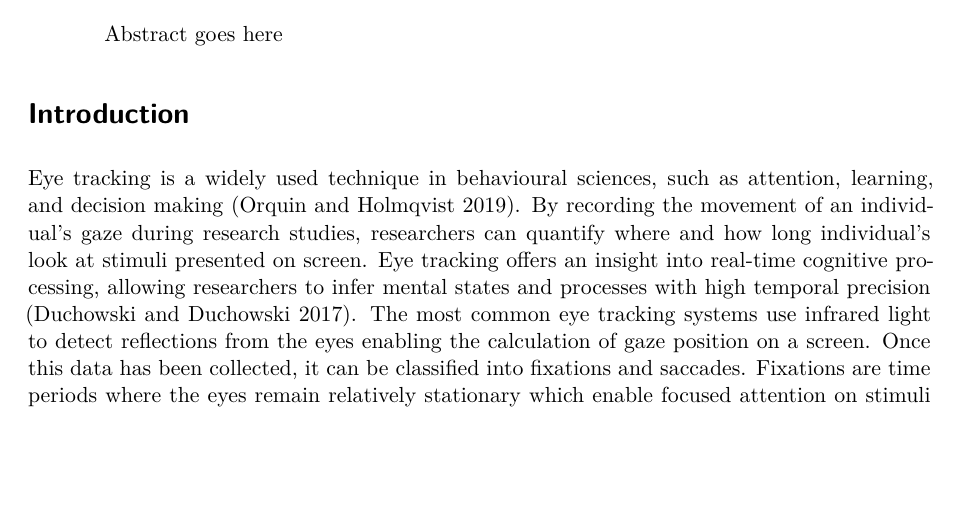
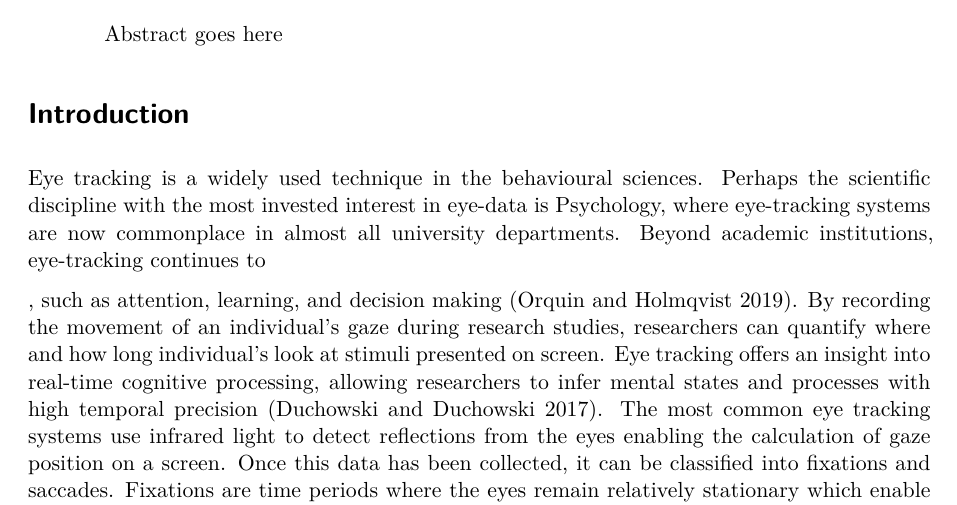
Before and after one commit to tombeesley/BRM_eyetools, a Quarto document (BRM_ms.qmd): part of page 1 of 6, cut so that both start at the same text, the shorter picture padded with empty space. Rendered offline with R 4.5, knitr and Pandoc in place of Quarto, then LaTeX, with nearby package versions; drawn as R Markdown's standard PDF in place of the format the file asks for; some code elsewhere in the file could not run offline.

Commit message:
Update BRM_ms.qmd

```diff
--- a/BRM_ms.qmd
+++ b/BRM_ms.qmd
@@ -50,7 +50,9 @@ library(eyetools)
 
 # Introduction
 
-Eye tracking is a widely used technique in behavioural sciences, such as attention, learning, and decision making [@orquin2019primer]. By recording the movement of an individual's gaze during research studies, researchers can quantify where and how long individual's look at stimuli presented on screen. Eye tracking offers an insight into real-time cognitive processing, allowing researchers to infer mental states and processes with high temporal precision [@duchowski2017eye]. The most common eye tracking systems use infrared light to detect reflections from the eyes enabling the calculation of gaze position on a screen. Once this data has been collected, it can be classified into fixations and saccades. Fixations are time periods where the eyes remain relatively stationary which enable focused attention on stimuli [@rayner1998eye]. Conversely, saccades are the rapid eye movements between fixations that are typically too fast to allow for new information processing [@holmqvist2011eye].
+Eye tracking is a widely used technique in the behavioural sciences. Perhaps the scientific discipline with the most invested interest in eye-data is Psychology, where eye-tracking systems are now commonplace in almost all university departments. Beyond academic institutions, eye-tracking continues to
+
+, such as attention, learning, and decision making [@orquin2019primer]. By recording the movement of an individual's gaze during research studies, researchers can quantify where and how long individual's look at stimuli presented on screen. Eye tracking offers an insight into real-time cognitive processing, allowing researchers to infer mental states and processes with high temporal precision [@duchowski2017eye]. The most common eye tracking systems use infrared light to detect reflections from the eyes enabling the calculation of gaze position on a screen. Once this data has been collected, it can be classified into fixations and saccades. Fixations are time periods where the eyes remain relatively stationary which enable focused attention on stimuli [@rayner1998eye]. Conversely, saccades are the rapid eye movements between fixations that are typically too fast to allow for new information processing [@holmqvist2011eye].
 
 A core element to utilising eye data effectively is in knowing how to process and analyse the information gathered, which is often comprised of hundreds of trials from multiple participants, and so datasets need to have processing stages applied consistently across participants and trials. Utilising reproducible workflows, such as implementing R-based pipelines for processing and analysis can offer this consistency as well as confidence in the outputs and results. Using R enables access to the Comprehensive R Archive Network (CRAN), a repository of packages containing functions designed to improve and optimise data processing and analysis workflows. It is here that we introduce eyetools, an R package designed to work with eye data and streamlines the processing and analysis pipeline.
 
```
